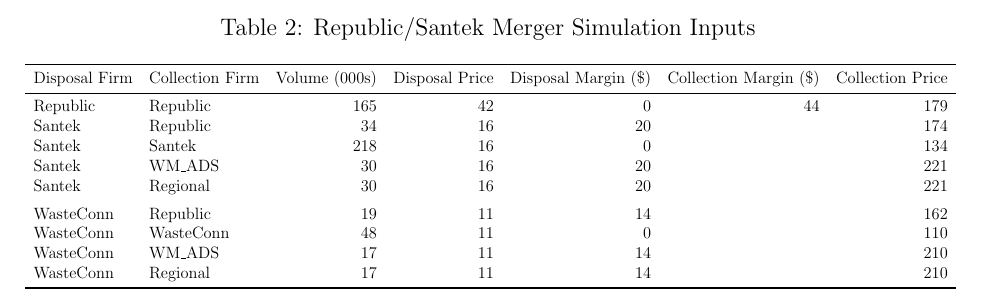
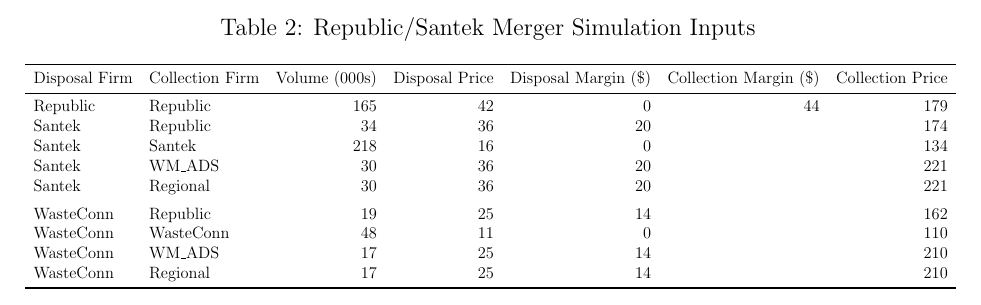
Before and after one commit to luciu5/beyond, a LaTeX paper (doc/VerticalArrangements.tex, which reads doc/TrashData.tex): part of page 32 of 39, cut so that both start at the same text. The pictures show the PDF file doc/VerticalArrangements.pdf that the author committed with the source.

Commit message:
simdata table was misreporting prices. fixed issue.

```diff
--- a/doc/TrashData.tex
+++ b/doc/TrashData.tex
@@ -8,15 +8,15 @@
 Disposal Firm & Collection Firm & Volume (000s) & Disposal Price & Disposal Margin (\$) & Collection Margin (\$) & Collection Price\\
 \midrule
 Republic & Republic & 165 & 42 & 0 & 44 & 179\\
-Santek & Republic & 34 & 16 & 20 &  & 174\\
+Santek & Republic & 34 & 36 & 20 &  & 174\\
 Santek & Santek & 218 & 16 & 0 &  & 134\\
-Santek & WM\_ADS & 30 & 16 & 20 &  & 221\\
-Santek & Regional & 30 & 16 & 20 &  & 221\\
+Santek & WM\_ADS & 30 & 36 & 20 &  & 221\\
+Santek & Regional & 30 & 36 & 20 &  & 221\\
 \addlinespace
-WasteConn & Republic & 19 & 11 & 14 &  & 162\\
+WasteConn & Republic & 19 & 25 & 14 &  & 162\\
 WasteConn & WasteConn & 48 & 11 & 0 &  & 110\\
-WasteConn & WM\_ADS & 17 & 11 & 14 &  & 210\\
-WasteConn & Regional & 17 & 11 & 14 &  & 210\\
+WasteConn & WM\_ADS & 17 & 25 & 14 &  & 210\\
+WasteConn & Regional & 17 & 25 & 14 &  & 210\\
 \bottomrule
 \end{tabular}}
 \end{table}
```
Also changed, not shown: code/TrashSims.R (+2 -2 lines), doc/VerticalArrangements.pdf.
